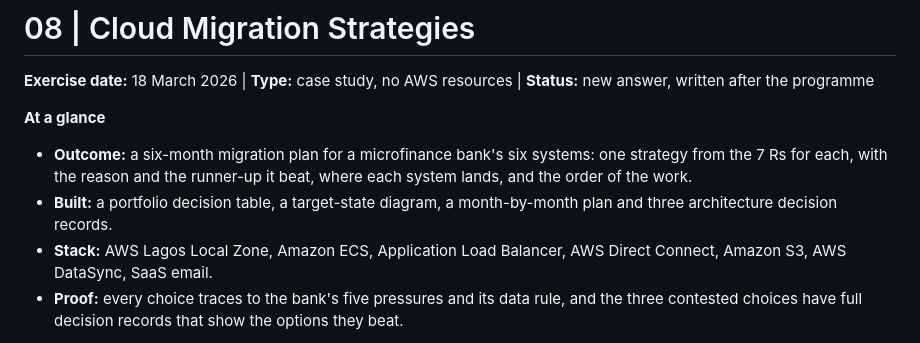
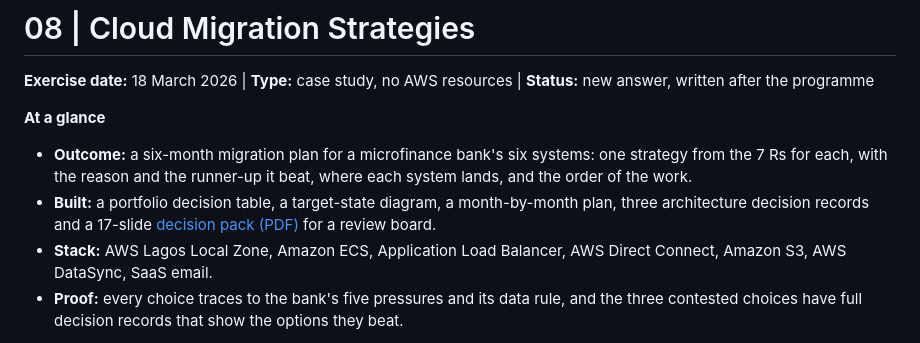
Before and after one commit to ooseni/TESA-Cloud-Engineering, a Markdown page: 08-cloud-migration-strategies/README.md, the part around the change. GitHub-like rendering.

Commit message:
docs(migration): link the decision pack from the module write-up

```diff
--- a/08-cloud-migration-strategies/README.md
+++ b/08-cloud-migration-strategies/README.md
@@ -5,7 +5,7 @@
 **At a glance**
 
 - **Outcome:** a six-month migration plan for a microfinance bank's six systems: one strategy from the 7 Rs for each, with the reason and the runner-up it beat, where each system lands, and the order of the work.
-- **Built:** a portfolio decision table, a target-state diagram, a month-by-month plan and three architecture decision records.
+- **Built:** a portfolio decision table, a target-state diagram, a month-by-month plan, three architecture decision records and a 17-slide [decision pack (PDF)](decisions/cloud-migration-adr-pack.pdf) for a review board.
 - **Stack:** AWS Lagos Local Zone, Amazon ECS, Application Load Balancer, AWS Direct Connect, Amazon S3, AWS DataSync, SaaS email.
 - **Proof:** every choice traces to the bank's five pressures and its data rule, and the three contested choices have full decision records that show the options they beat.
 
```
